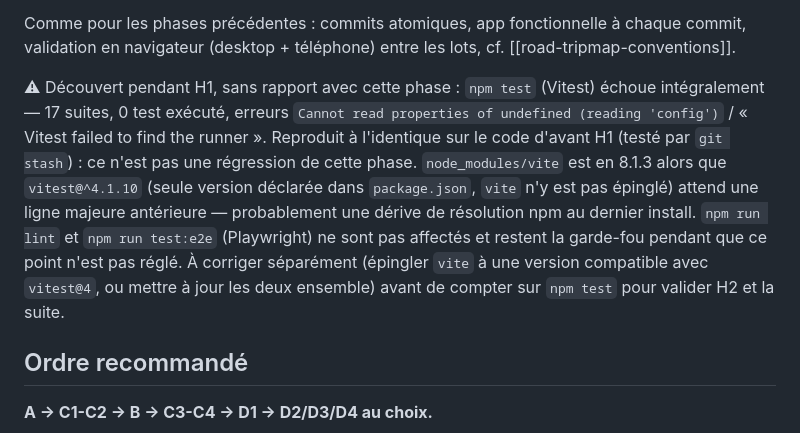
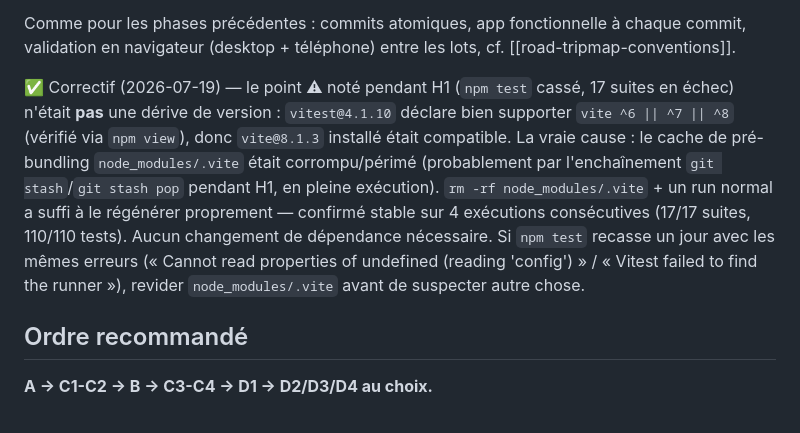
Before and after one commit to modao27/road-tripmap, a Markdown page: PLAN.md, the part around the change. Rendered like a GitHub page.

Commit message:
docs: corrige le diagnostic npm test casse (cache Vite, pas une version)
Le point note pendant H1 (npm test en echec sur les 17 suites) n'etait
pas une derive vite/vitest comme suppose a l'origine : vitest@4.1.10
declare bien supporter vite@8.x (verifie via npm view). La vraie cause
etait un cache de pre-bundling node_modules/.vite corrompu, probablement
par l'enchainement git stash/git stash pop en pleine execution pendant
H1. rm -rf node_modules/.vite a suffi, confirme stable sur 4 runs
consecutifs (17/17 suites, 110/110 tests). Aucun changement de
dependance necessaire.

Co-Authored-By: Claude Fable 5 <noreply@anthropic.com>

```diff
--- a/PLAN.md
+++ b/PLAN.md
@@ -519,19 +519,19 @@ Comme pour les phases précédentes : commits atomiques, app fonctionnelle à
 chaque commit, validation en navigateur (desktop + téléphone) entre les
 lots, cf. [[road-tripmap-conventions]].
 
-⚠ Découvert pendant H1, sans rapport avec cette phase : `npm test` (Vitest)
-échoue intégralement — 17 suites, 0 test exécuté, erreurs
-`Cannot read properties of undefined (reading 'config')` /
-« Vitest failed to find the runner ». Reproduit à l'identique sur le code
-d'avant H1 (testé par `git stash`) : ce n'est pas une régression de cette
-phase. `node_modules/vite` est en 8.1.3 alors que `vitest@^4.1.10` (seule
-version déclarée dans `package.json`, `vite` n'y est pas épinglé) attend
-une ligne majeure antérieure — probablement une dérive de résolution npm
-au dernier install. `npm run lint` et `npm run test:e2e` (Playwright) ne
-sont pas affectés et restent la garde-fou pendant que ce point n'est pas
-réglé. À corriger séparément (épingler `vite` à une version compatible
-avec `vitest@4`, ou mettre à jour les deux ensemble) avant de compter sur
-`npm test` pour valider H2 et la suite.
+✅ Correctif (2026-07-19) — le point ⚠ noté pendant H1 (`npm test` cassé,
+17 suites en échec) n'était **pas** une dérive de version : `vitest@4.1.10`
+déclare bien supporter `vite ^6 || ^7 || ^8` (vérifié via `npm view`), donc
+`vite@8.1.3` installé était compatible. La vraie cause : le cache de
+pré-bundling `node_modules/.vite` était corrompu/périmé (probablement par
+l'enchaînement `git stash`/`git stash pop` pendant H1, en pleine
+exécution). `rm -rf node_modules/.vite` + un run normal a suffi à le
+régénérer proprement — confirmé stable sur 4 exécutions consécutives
+(17/17 suites, 110/110 tests). Aucun changement de dépendance nécessaire.
+Si `npm test` recasse un jour avec les mêmes erreurs (« Cannot read
+properties of undefined (reading 'config') » / « Vitest failed to find
+the runner »), revider `node_modules/.vite` avant de suspecter autre
+chose.
 
 ## Ordre recommandé
 
```
